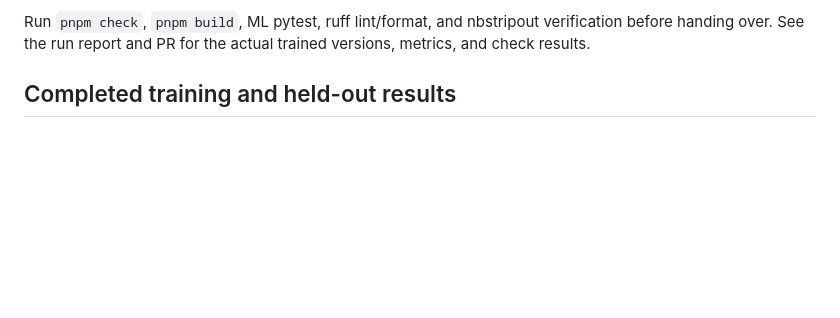
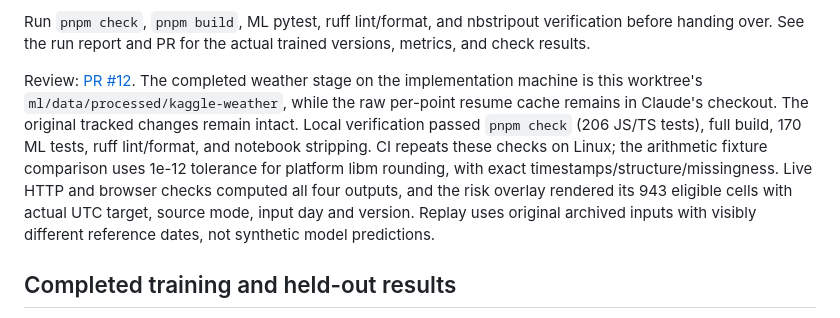
Before and after one commit to myudak/pavana, a Markdown page: docs/ML_LIVE_HANDOFF.md, the part around one of its changes. Drawn GitHub-style; blank space fills up the shorter version.

Commit message:
docs: record final verification and PR handoff

```diff
--- a/docs/ML_LIVE_HANDOFF.md
+++ b/docs/ML_LIVE_HANDOFF.md
@@ -157,6 +157,16 @@ The shared TS tests compare every booster and TreeSHAP output against Python Lig
 
 Run `pnpm check`, `pnpm build`, ML pytest, ruff lint/format, and nbstripout verification before
 handing over. See the run report and PR for the actual trained versions, metrics, and check results.
+
+Review: [PR #12](https://github.com/myudak/pavana/pull/12). The completed weather stage on the
+implementation machine is this worktree's `ml/data/processed/kaggle-weather`, while the raw
+per-point resume cache remains in Claude's checkout. The original tracked changes remain intact.
+Local verification passed `pnpm check` (206 JS/TS tests), full build, 170 ML tests, ruff lint/format,
+and notebook stripping. CI repeats these checks on Linux; the arithmetic fixture comparison uses
+1e-12 tolerance for platform libm rounding, with exact timestamps/structure/missingness.
+Live HTTP and browser checks computed all four outputs, and the risk overlay rendered its 943
+eligible cells with actual UTC target, source mode, input day and version. Replay uses original
+archived inputs with visibly different reference dates, not synthetic model predictions.
 
 ## Completed training and held-out results
 
```
Also changed, not shown: other parts of docs/ML_LIVE_HANDOFF.md (+1 -1 lines).
